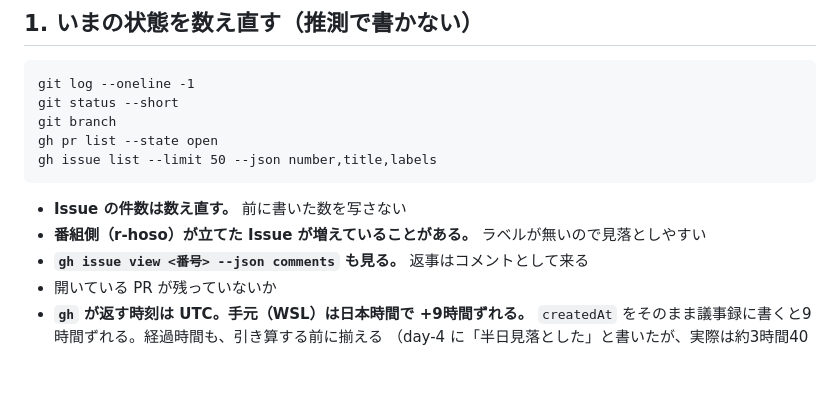
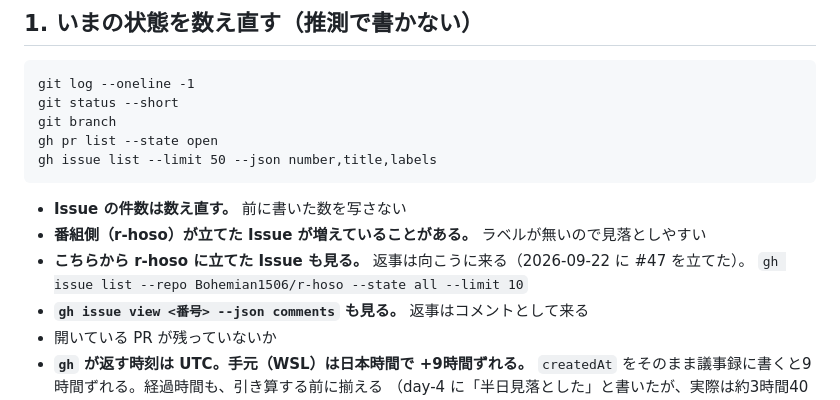
Before and after one commit to Bohemian1506/okuradi, a Markdown page: .claude/commands/区切り.md, the part around the change. Drawn GitHub-style; blank space fills up the shorter version.

```diff
--- a/.claude/commands/区切り.md
+++ b/.claude/commands/区切り.md
@@ -22,6 +22,8 @@ gh issue list --limit 50 --json number,title,labels
 
 - **Issue の件数は数え直す。** 前に書いた数を写さない
 - **番組側（r-hoso）が立てた Issue が増えていることがある。** ラベルが無いので見落としやすい
+- **こちらから r-hoso に立てた Issue も見る。** 返事は向こうに来る（2026-09-22 に #47 を立てた）。
+  `gh issue list --repo Bohemian1506/r-hoso --state all --limit 10`
 - **`gh issue view <番号> --json comments` も見る。** 返事はコメントとして来る
 - 開いている PR が残っていないか
 - **`gh` が返す時刻は UTC。手元（WSL）は日本時間で +9時間ずれる。**
```
Also changed, not shown: .claude/commands/始め.md (+14 -1 lines).
